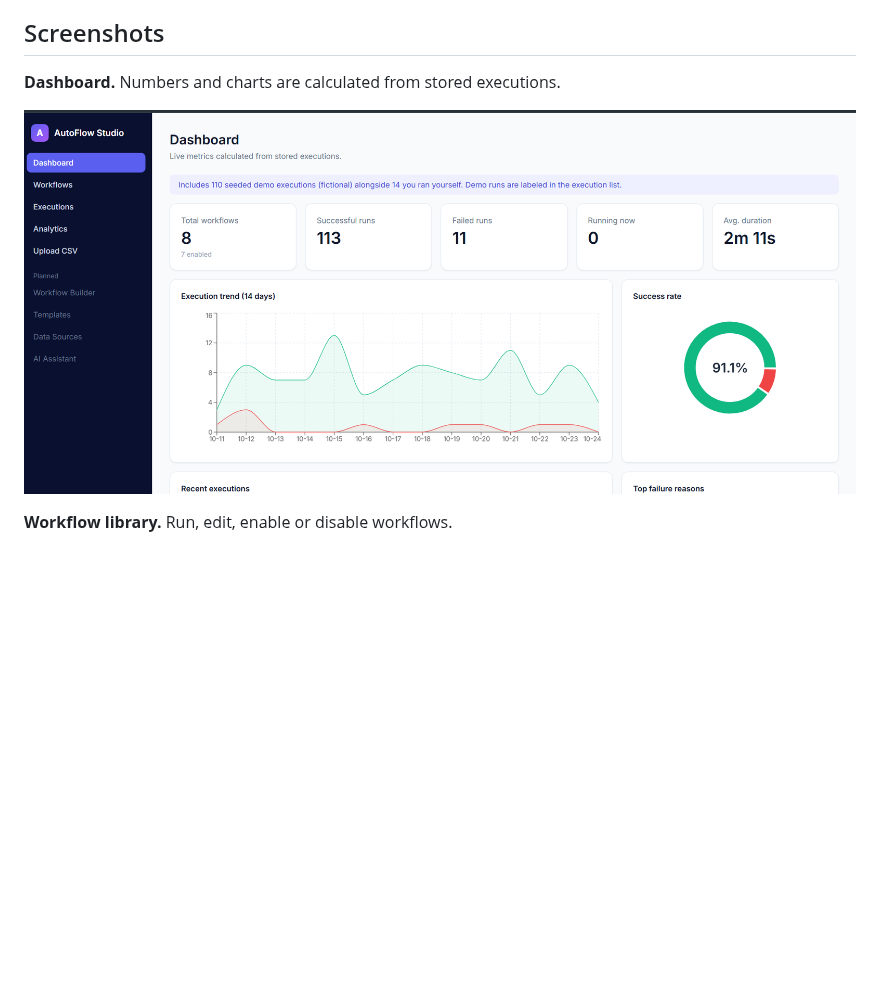
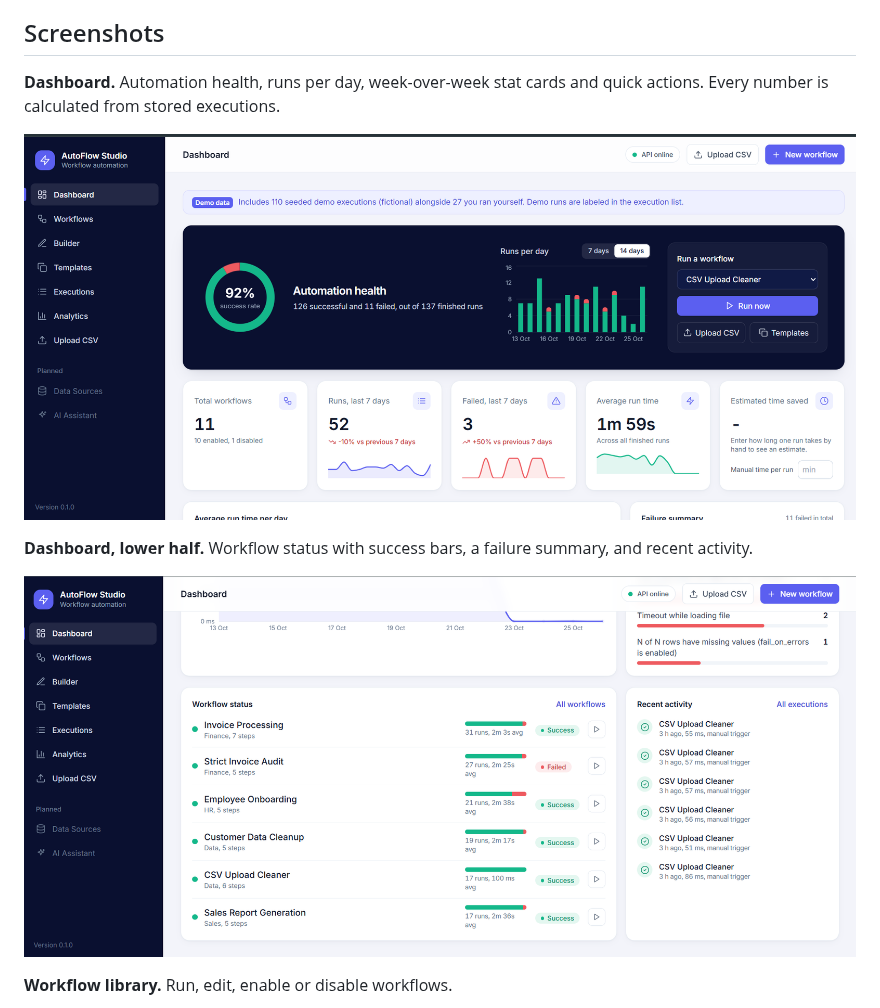
Before and after one commit to shahwaiz000/autoflow-studio, a Markdown page: README.md, the part around the change. Drawn GitHub-style; pictures changed too: docs/screenshots/dashboard-activity.png (added), docs/screenshots/dashboard.png; blank space fills up the shorter version.

Commit message:
Update README with new dashboard screenshots
Co-Authored-By: Claude Sonnet 5.5 <noreply@anthropic.com>
Claude-Session: https://claude.ai/code/session_01BG6qF59rEKb3JDeeSwUnTh

```diff
--- a/README.md
+++ b/README.md
@@ -82,9 +82,13 @@ frontend/src/
 
 ## Screenshots
 
-**Dashboard.** Numbers and charts are calculated from stored executions.
+**Dashboard.** Automation health, runs per day, week-over-week stat cards and quick actions. Every number is calculated from stored executions.
 
 ![Dashboard](docs/screenshots/dashboard.png)
+
+**Dashboard, lower half.** Workflow status with success bars, a failure summary, and recent activity.
+
+![Dashboard activity](docs/screenshots/dashboard-activity.png)
 
 **Workflow library.** Run, edit, enable or disable workflows.
 
```
